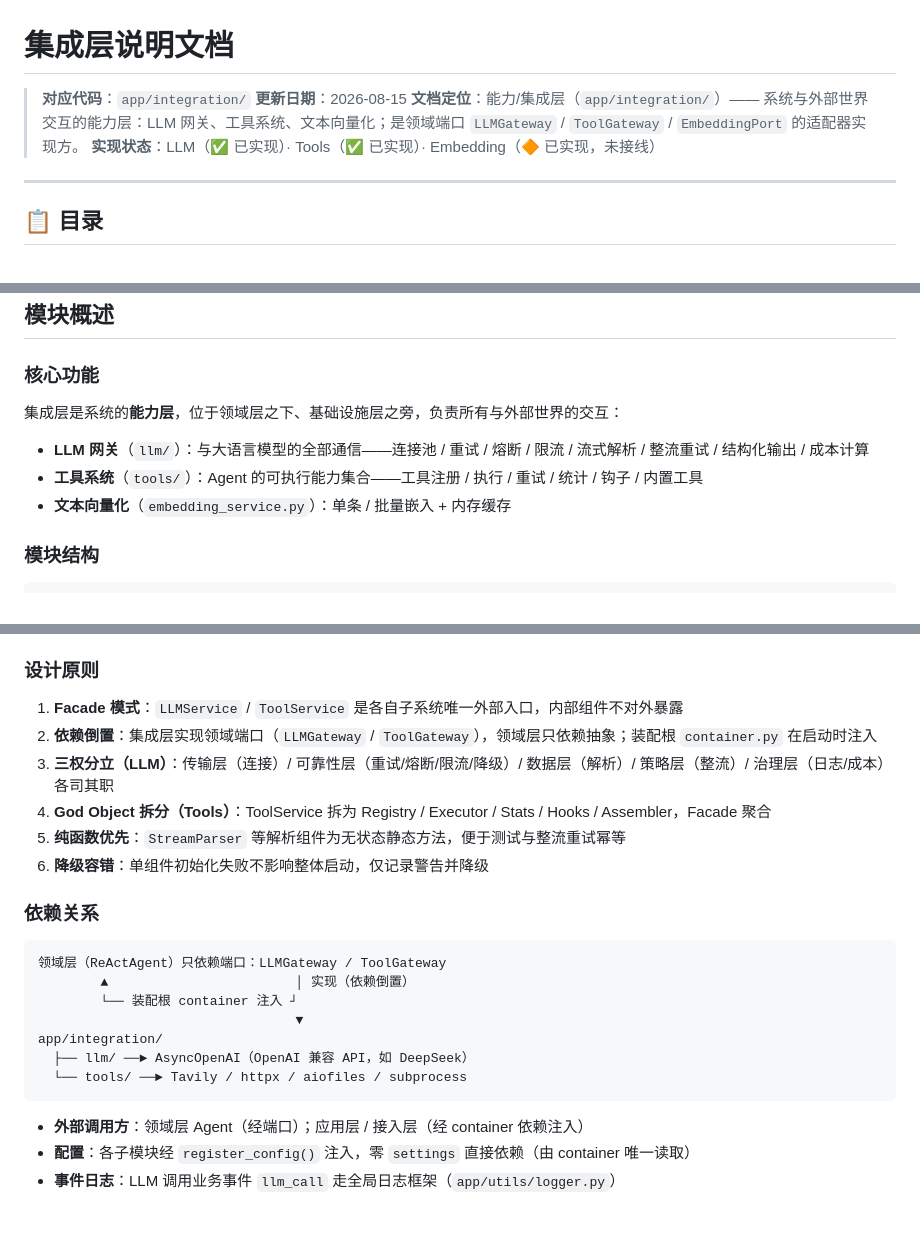
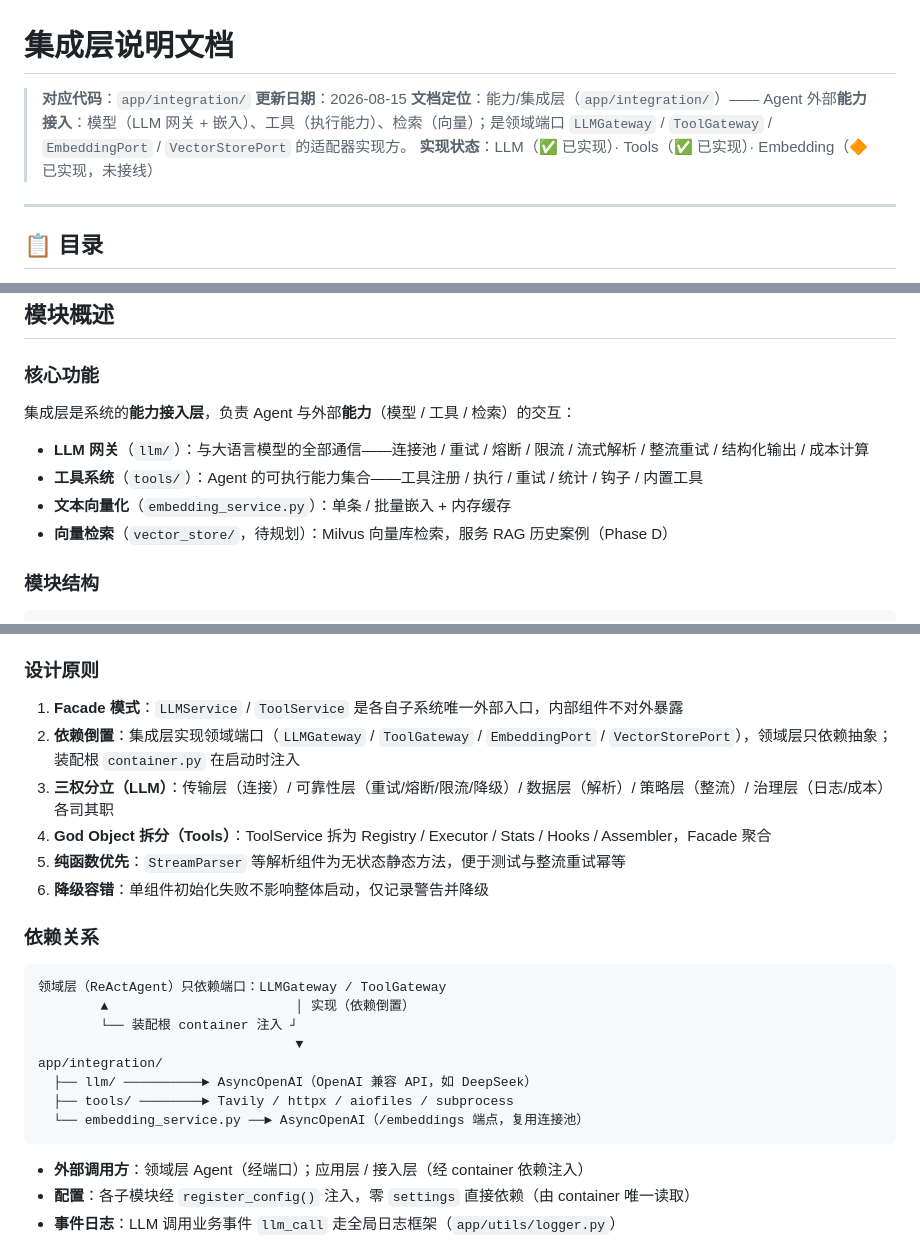
Before and after one commit to ZXP3220180336/agent-forge, a Markdown page: docs/integration_doc/README.md, 3 parts joined by grey strips. Rendered like a GitHub page; blank space fills up the shorter version.

Commit message:
docs: 集成层定位修正为能力接入并移除基础设施层描述，component_doc 新增「不描述非相关模块」原则
Co-Authored-By: Claude <noreply@anthropic.com>

````diff
--- a/docs/integration_doc/README.md
+++ b/docs/integration_doc/README.md
@@ -2,7 +2,7 @@
 
 > **对应代码**：`app/integration/`
 > **更新日期**：2026-08-15
-> **文档定位**：能力/集成层（`app/integration/`）—— 系统与外部世界交互的能力层：LLM 网关、工具系统、文本向量化；是领域端口 `LLMGateway` / `ToolGateway` / `EmbeddingPort` 的适配器实现方。
+> **文档定位**：能力/集成层（`app/integration/`）—— Agent 外部**能力接入**：模型（LLM 网关 + 嵌入）、工具（执行能力）、检索（向量）；是领域端口 `LLMGateway` / `ToolGateway` / `EmbeddingPort` / `VectorStorePort` 的适配器实现方。
 > **实现状态**：LLM（✅ 已实现）· Tools（✅ 已实现）· Embedding（🔶 已实现，未接线）
 
 ---
@@ -24,11 +24,12 @@
 
 ### 核心功能
 
-集成层是系统的**能力层**，位于领域层之下、基础设施层之旁，负责所有与外部世界的交互：
+集成层是系统的**能力接入层**，负责 Agent 与外部**能力**（模型 / 工具 / 检索）的交互：
 
 - **LLM 网关**（`llm/`）：与大语言模型的全部通信——连接池 / 重试 / 熔断 / 限流 / 流式解析 / 整流重试 / 结构化输出 / 成本计算
 - **工具系统**（`tools/`）：Agent 的可执行能力集合——工具注册 / 执行 / 重试 / 统计 / 钩子 / 内置工具
 - **文本向量化**（`embedding_service.py`）：单条 / 批量嵌入 + 内存缓存
+- **向量检索**（`vector_store/`，待规划）：Milvus 向量库检索，服务 RAG 历史案例（Phase D）
 
 ### 模块结构
 
@@ -63,7 +64,7 @@ app/integration/
 ### 设计原则
 
 1. **Facade 模式**：`LLMService` / `ToolService` 是各自子系统唯一外部入口，内部组件不对外暴露
-2. **依赖倒置**：集成层实现领域端口（`LLMGateway` / `ToolGateway`），领域层只依赖抽象；装配根 `container.py` 在启动时注入
+2. **依赖倒置**：集成层实现领域端口（`LLMGateway` / `ToolGateway` / `EmbeddingPort` / `VectorStorePort`），领域层只依赖抽象；装配根 `container.py` 在启动时注入
 3. **三权分立（LLM）**：传输层（连接）/ 可靠性层（重试/熔断/限流/降级）/ 数据层（解析）/ 策略层（整流）/ 治理层（日志/成本）各司其职
 4. **God Object 拆分（Tools）**：ToolService 拆为 Registry / Executor / Stats / Hooks / Assembler，Facade 聚合
 5. **纯函数优先**：`StreamParser` 等解析组件为无状态静态方法，便于测试与整流重试幂等
@@ -77,8 +78,9 @@ app/integration/
         └── 装配根 container 注入 ┘
                                  ▼
 app/integration/
-  ├── llm/ ──► AsyncOpenAI（OpenAI 兼容 API，如 DeepSeek）
-  └── tools/ ──► Tavily / httpx / aiofiles / subprocess
+  ├── llm/ ──────────► AsyncOpenAI（OpenAI 兼容 API，如 DeepSeek）
+  ├── tools/ ────────► Tavily / httpx / aiofiles / subprocess
+  └── embedding_service.py ──► AsyncOpenAI（/embeddings 端点，复用连接池）
 ```
 
 - **外部调用方**：领域层 Agent（经端口）；应用层 / 接入层（经 container 依赖注入）
````
Also changed, not shown: other parts of docs/integration_doc/README.md (+1 -1 lines), docs/component_doc.md (+1 -0 lines).
